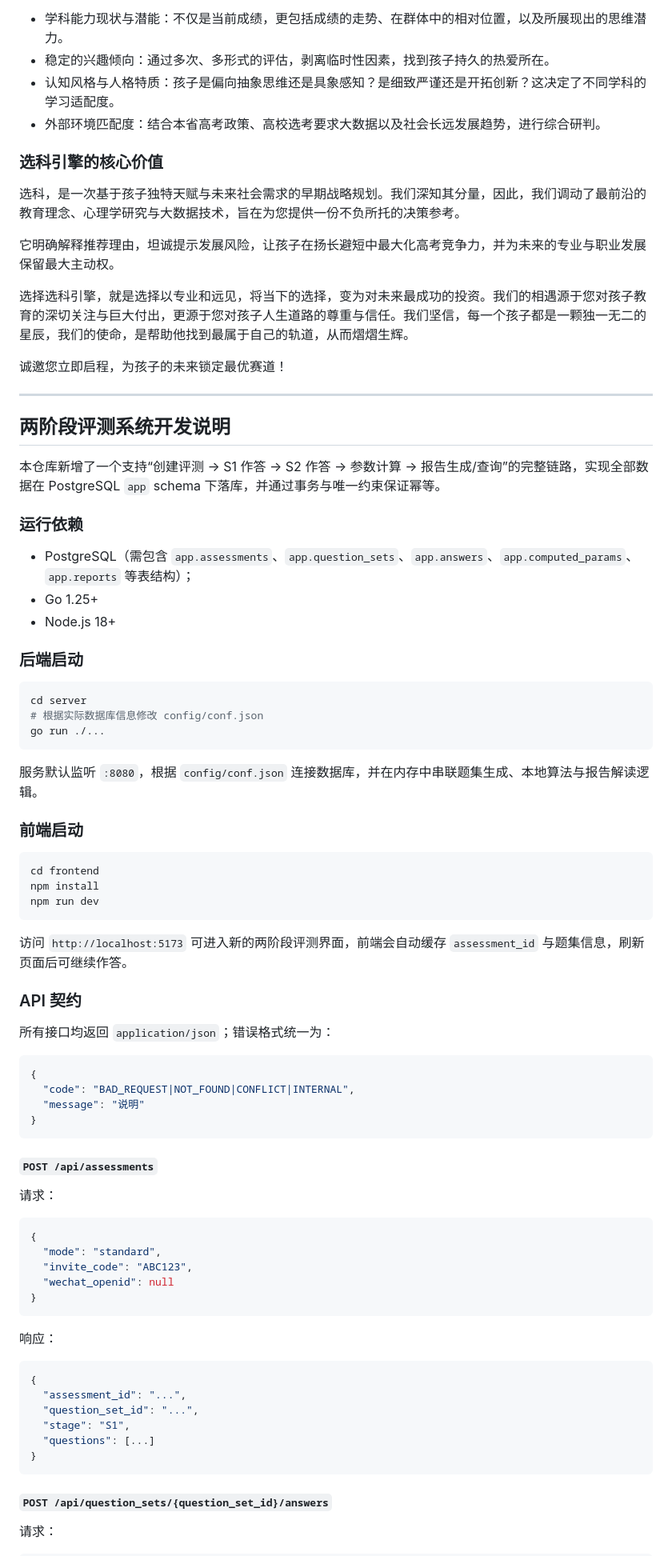
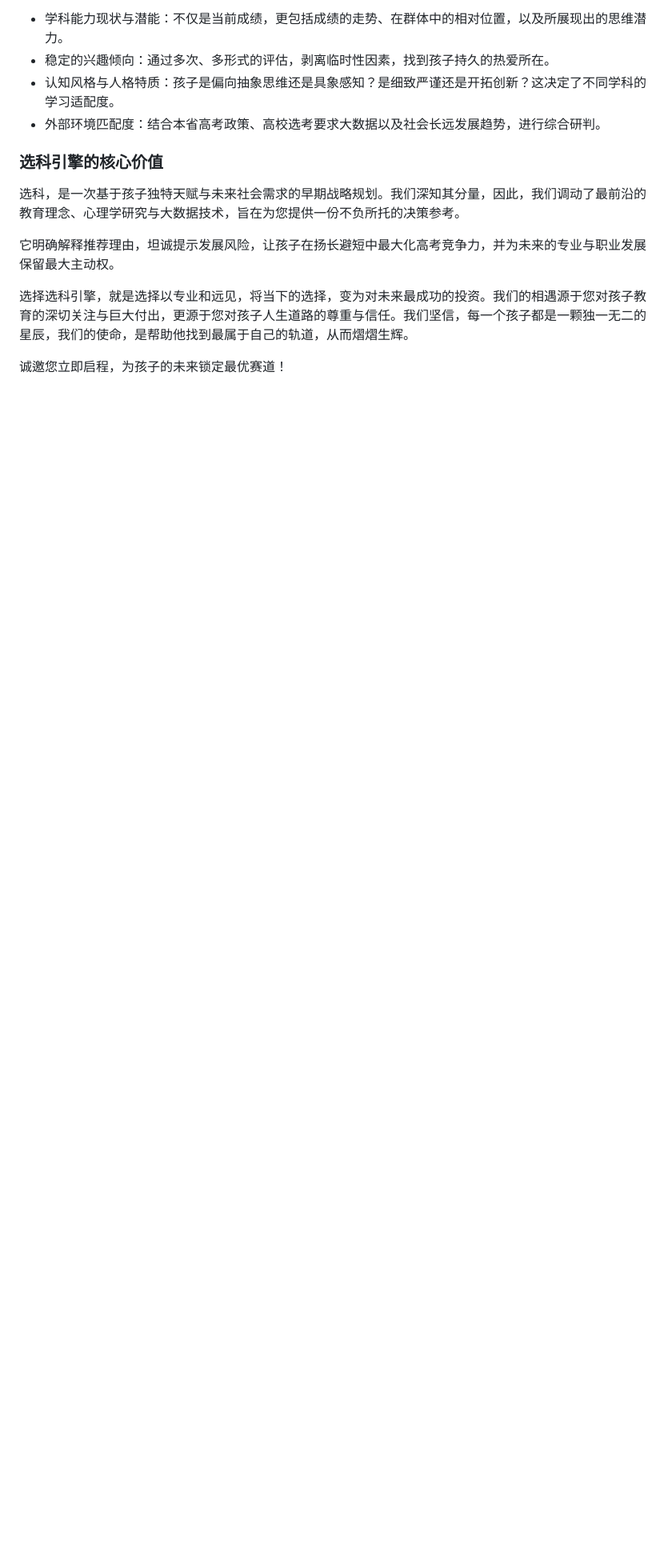
Before and after one commit to hopwesley/wenxintai, a Markdown page: README.md, the part around one of its changes. Shown at 80% size. GitHub-like rendering; blank space fills up the shorter version.

````diff
--- a/README.md
+++ b/README.md
@@ -53,73 +50,6 @@
 
 诚邀您立即启程，为孩子的未来锁定最优赛道！
 
----
 
-## 两阶段评测系统开发说明
 
-本仓库新增了一个支持“创建评测 → S1 作答 → S2 作答 → 参数计算 → 报告生成/查询”的完整链路，实现全部数据在 PostgreSQL `app` schema 下落库，并通过事务与唯一约束保证幂等。
 
-### 运行依赖
-
-* PostgreSQL（需包含 `app.assessments`、`app.question_sets`、`app.answers`、`app.computed_params`、`app.reports` 等表结构）；
-* Go 1.25+
-* Node.js 18+
-
-### 后端启动
-
-```bash
-cd server
-# 根据实际数据库信息修改 config/conf.json
-go run ./...
-```
-
-服务默认监听 `:8080`，根据 `config/conf.json` 连接数据库，并在内存中串联题集生成、本地算法与报告解读逻辑。
-
-### 前端启动
-
-```bash
-cd frontend
-npm install
-npm run dev
-```
-
-访问 `http://localhost:5173` 可进入新的两阶段评测界面，前端会自动缓存 `assessment_id` 与题集信息，刷新页面后可继续作答。
-
-### API 契约
-
-所有接口均返回 `application/json`；错误格式统一为：
-
-```json
-{
-  "code": "BAD_REQUEST|NOT_FOUND|CONFLICT|INTERNAL",
-  "message": "说明"
-}
-```
-
-#### `POST /api/assessments`
-
-请求：
-
-```json
-{
-  "mode": "standard",
-  "invite_code": "ABC123",
-  "wechat_openid": null
-}
-```
-
-响应：
-
-```json
-{
-  "assessment_id": "...",
-  "question_set_id": "...",
-  "stage": "S1",
-  "questions": [...]
-}
-```
-
-#### `POST /api/question_sets/{question_set_id}/answers`
-
-请求：
-
````
Also changed, not shown: other parts of README.md (+7 -106 lines).
